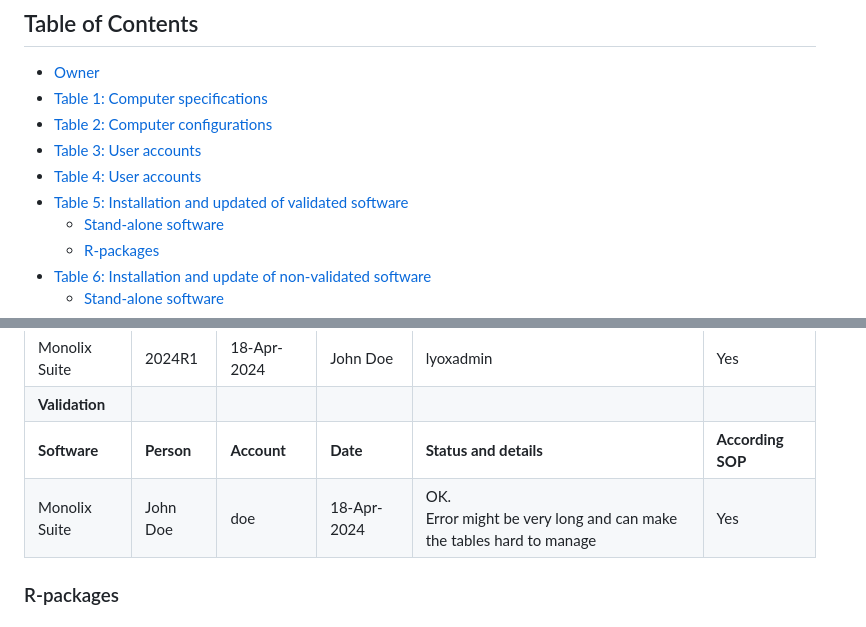
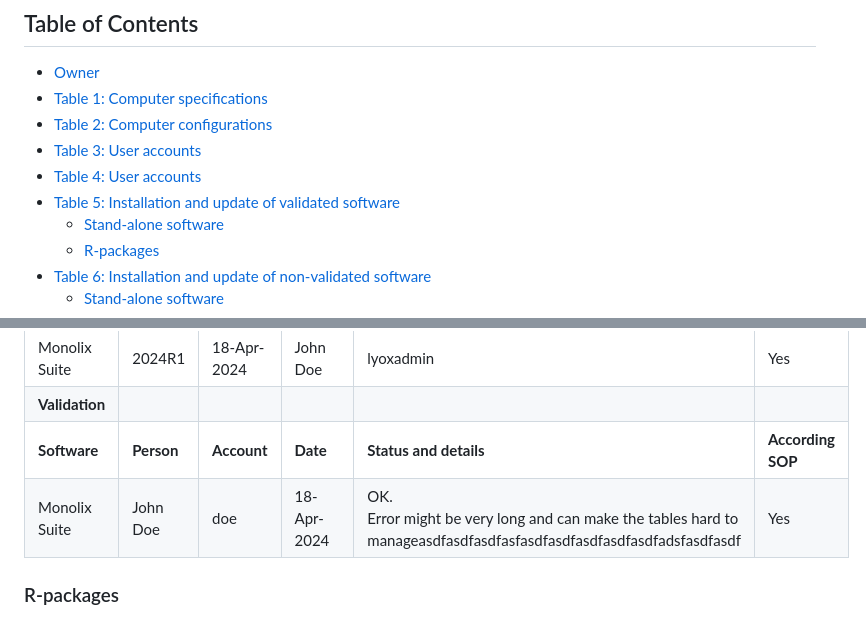
Before and after one commit to garciamontoyalyox/SOP-WI, a Markdown page: QMS.10 Inventory - PowerCrunch-XX.md, 2 parts joined by grey strips. GitHub-like rendering.

```diff
--- a/QMS.10 Inventory - PowerCrunch-XX.md
+++ b/QMS.10 Inventory - PowerCrunch-XX.md
@@ -13,7 +13,7 @@
 - [Table 2: Computer configurations](#table-2-computer-configurations)
 - [Table 3: User accounts](#table-3-user-accounts)
 - [Table 4: User accounts](#table-4-user-remote-desktop)
-- [Table 5: Installation and updated of validated software](#table-5-installation-update-validated-software)
+- [Table 5: Installation and update of validated software](#table-5-installation-update-validated-software)
   - [Stand-alone software](#stand-alone-software)
   - [R-packages](#r-packages)
 - [Table 6: Installation and update of non-validated software](#table-6-installation-update-non-validated-software)
@@ -53,8 +53,7 @@ stable way. Furthermore, the owner of the computer ensures that this inventory i
 | Monolix Suite  | 2024R1      | 18-Apr-2024 | John Doe                | lyoxadmin              | Yes                                                               |
 | **Validation**                                                                                                                                                    |
 | **Software**   | **Person**  | **Account** | **Date**                | **Status and details**                                                 | **According SOP** |
-| Monolix Suite  | John Doe    | doe         | 18-Apr-2024             | OK.<br>Error might be very long and can make the tables hard to manage | Yes               |
-
+| Monolix Suite  | John Doe    | doe         | 18-Apr-2024             | OK.<br>Error might be very long and can make the tables hard to manageasdfasdfasdfasfasdfasdfasdfasdfasdfadsfasdfasdf | Yes               |
 
 
 
```
